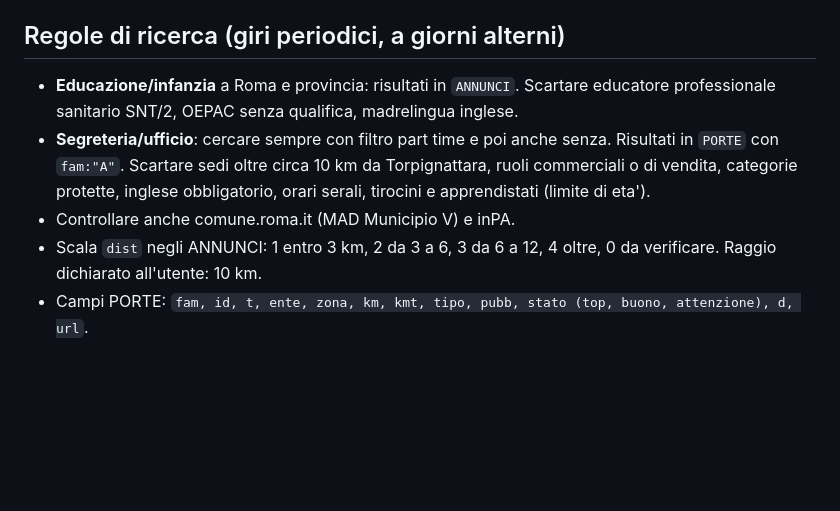
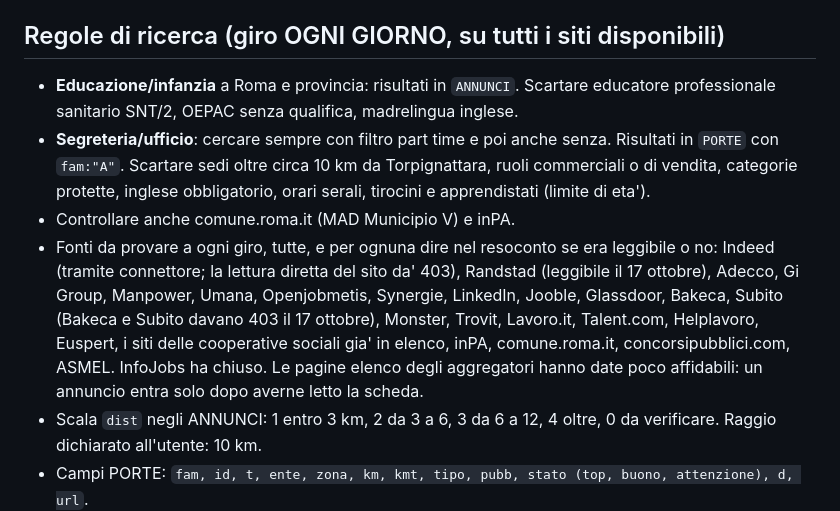
Before and after one commit to antoniovairo-rgb/percorso-delia, a Markdown page: CLAUDE.md, the part around the change. Rendered like a GitHub page; blank space fills up the shorter version.

Commit message:
CLAUDE.md: giro ogni giorno e elenco delle fonti da provare
Co-Authored-By: Claude Opus 5.5 <noreply@anthropic.com>
Claude-Session: https://claude.ai/code/session_01JK96URau4ZNDE9Yudym6j8

```diff
--- a/CLAUDE.md
+++ b/CLAUDE.md
@@ -48,7 +48,7 @@ Regole per le sessioni Claude Code che lavorano su questo repository. Valgono se
   (in passato venivano annullati). Dopo ogni allineamento: `meta.ultimo_aggiornamento`, una riga in
   `log_versioni` e una in `log_giri`.
 
-## Regole di ricerca (giri periodici, a giorni alterni)
+## Regole di ricerca (giro OGNI GIORNO, su tutti i siti disponibili)
 
 - **Educazione/infanzia** a Roma e provincia: risultati in `ANNUNCI`. Scartare educatore professionale
   sanitario SNT/2, OEPAC senza qualifica, madrelingua inglese.
@@ -56,6 +56,13 @@ Regole per le sessioni Claude Code che lavorano su questo repository. Valgono se
   `fam:"A"`. Scartare sedi oltre circa 10 km da Torpignattara, ruoli commerciali o di vendita, categorie
   protette, inglese obbligatorio, orari serali, tirocini e apprendistati (limite di eta').
 - Controllare anche comune.roma.it (MAD Municipio V) e inPA.
+- Fonti da provare a ogni giro, tutte, e per ognuna dire nel resoconto se era leggibile o no:
+  Indeed (tramite connettore; la lettura diretta del sito da' 403), Randstad (leggibile il 17 ottobre),
+  Adecco, Gi Group, Manpower, Umana, Openjobmetis, Synergie, LinkedIn, Jooble, Glassdoor, Bakeca, Subito
+  (Bakeca e Subito davano 403 il 17 ottobre), Monster, Trovit, Lavoro.it, Talent.com, Helplavoro,
+  Euspert, i siti delle cooperative sociali gia' in elenco, inPA, comune.roma.it,
+  concorsipubblici.com, ASMEL. InfoJobs ha chiuso. Le pagine elenco degli aggregatori hanno date poco
+  affidabili: un annuncio entra solo dopo averne letto la scheda.
 - Scala `dist` negli ANNUNCI: 1 entro 3 km, 2 da 3 a 6, 3 da 6 a 12, 4 oltre, 0 da verificare. Raggio
   dichiarato all'utente: 10 km.
 - Campi PORTE: `fam, id, t, ente, zona, km, kmt, tipo, pubb, stato (top, buono, attenzione), d, url`.
```
